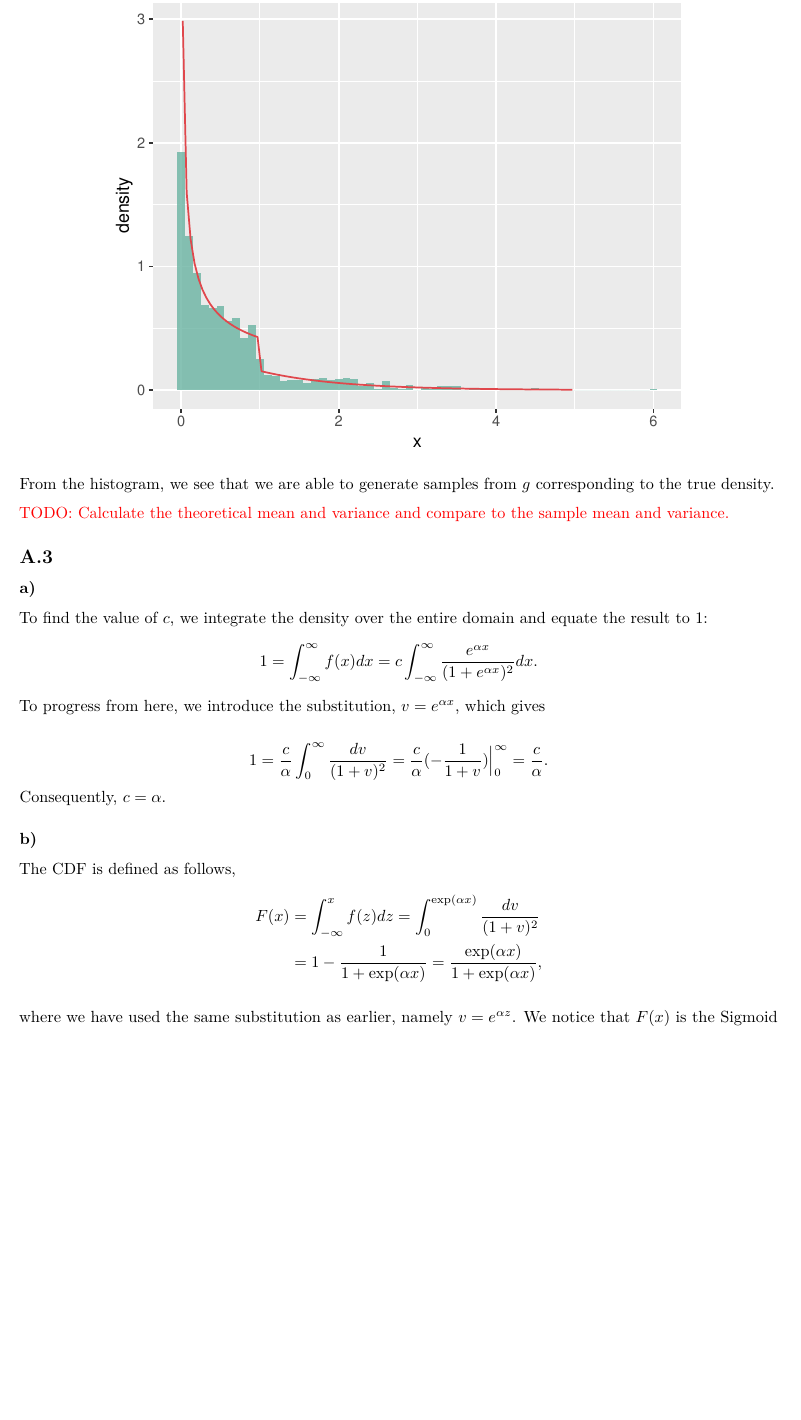
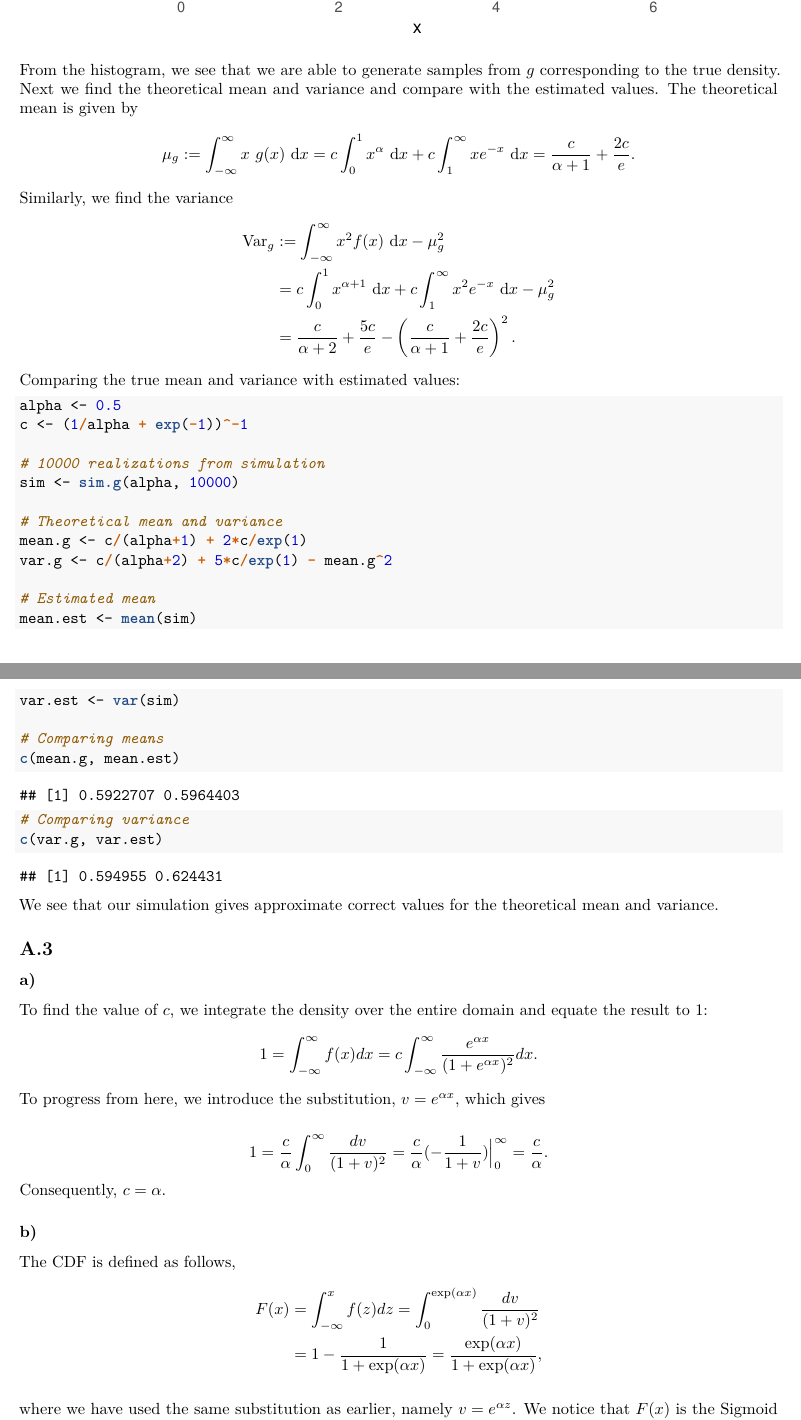
Before and after one commit to jimoskar/CompStat, an R Markdown document (ex1.Rmd): part of page 6 of 17 before the commit and two parts of pages 6 and 7 of 17 after it, the two joined at a grey line, cut at the place of the change, the shorter picture padded with empty space. The pictures show the output file ex1.pdf that the author committed with the source.

Commit message:
Finished A.2 and A.5

````diff
--- a/ex1.Rmd
+++ b/ex1.Rmd
@@ -183,9 +183,42 @@ ggplot(sim) +
                  alpha = 0.8, fill = "#69b3a2", binwidth = 0.1) +
   geom_line(data = exact , aes(x = x, y = y), color = "#e0474c")
 ```
-From the histogram, we see that we are able to generate samples from $g$ corresponding to the true density.
+From the histogram, we see that we are able to generate samples from $g$ corresponding to the true density. Next we find the theoretical mean and variance and compare with the estimated values. The theoretical mean is given by
+$$
+\mu_g := \int_{-\infty}^{\infty} x\ g(x)\ \text{d}x = c \int_{0}^1 x^{\alpha}\ \text{d}x + c \int_{1}^{\infty} x e^{-x}\ \text{d}x = \frac{c}{\alpha+1} + \frac{2c}{e}.
+$$
+Similarly, we find the variance
+$$
+\begin{split}
+\text{Var}_g & := \int_{-\infty}^{\infty} x^2 f(x)\ \text{d}x - \mu_g^2 \\
+& = c \int_0^1 x^{\alpha + 1}\ \text{d}x + c \int_{1}^{\infty} x^2 e^{-x}\ \text{d}x - \mu_g^2\\
+& = \frac{c}{\alpha+2} + \frac{5c}{e} - \left(\frac{c}{\alpha+1} + \frac{2c}{e}\right)^2.
+\end{split}
+$$
+Comparing the true mean and variance with estimated values:
+```{r}
+alpha <- 0.5
+c <- (1/alpha + exp(-1))^-1
 
-\textcolor{red}{TODO: Calculate the theoretical mean and variance and compare to the sample mean and variance.}
+# 10000 realizations from simulation
+sim <- sim.g(alpha, 10000)
+
+# Theoretical mean and variance
+mean.g <- c/(alpha+1) + 2*c/exp(1)
+var.g <- c/(alpha+2) + 5*c/exp(1) - mean.g^2
+
+# Estimated mean
+mean.est <- mean(sim)
+var.est <- var(sim)
+
+# Comparing means
+c(mean.g, mean.est)
+
+# Comparing variance
+c(var.g, var.est)
+```
+We see that our simulation gives approximate correct values for the theoretical mean and variance.
+
 
 ## A.3
 ### a)
````
Also changed, not shown: ex1.pdf, ex1.Rmd (4 more changed lines).
